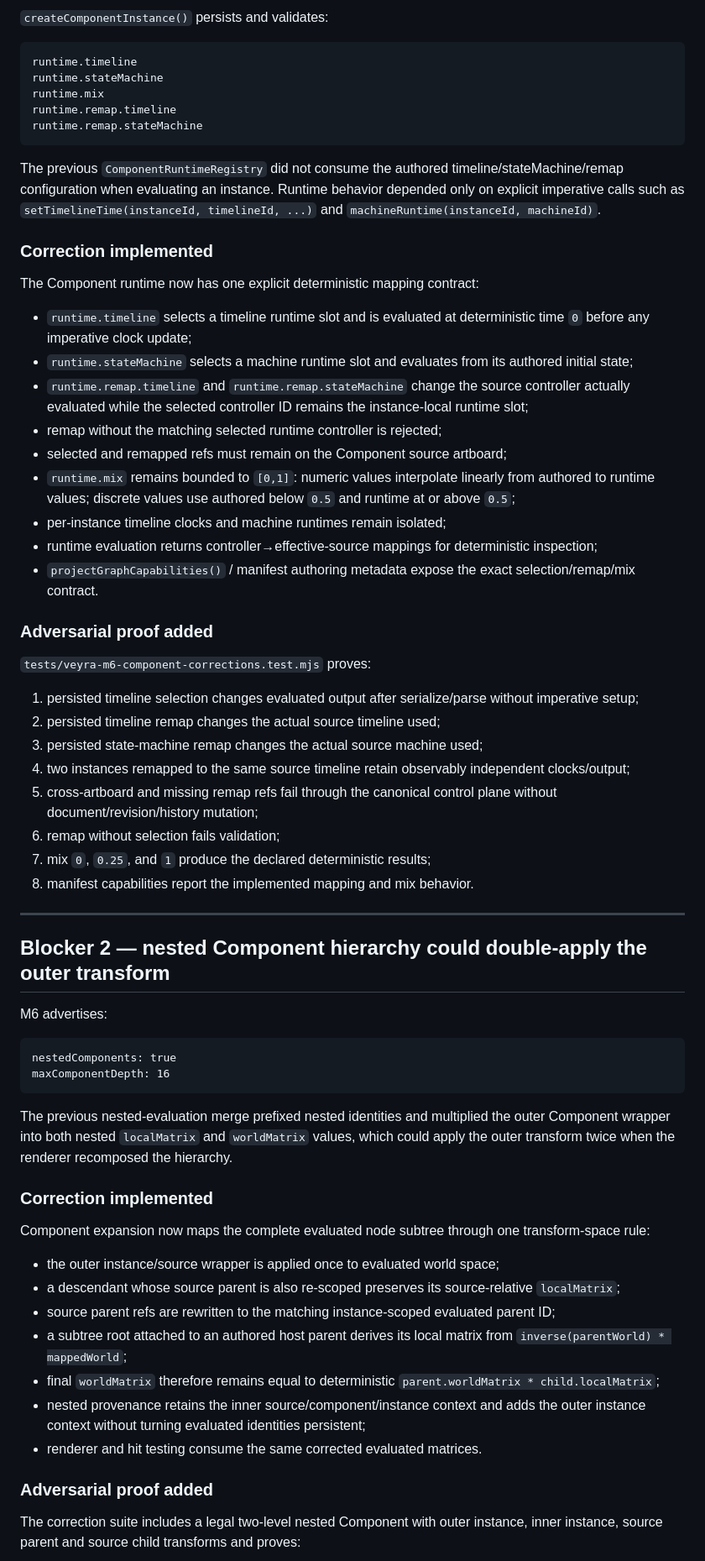
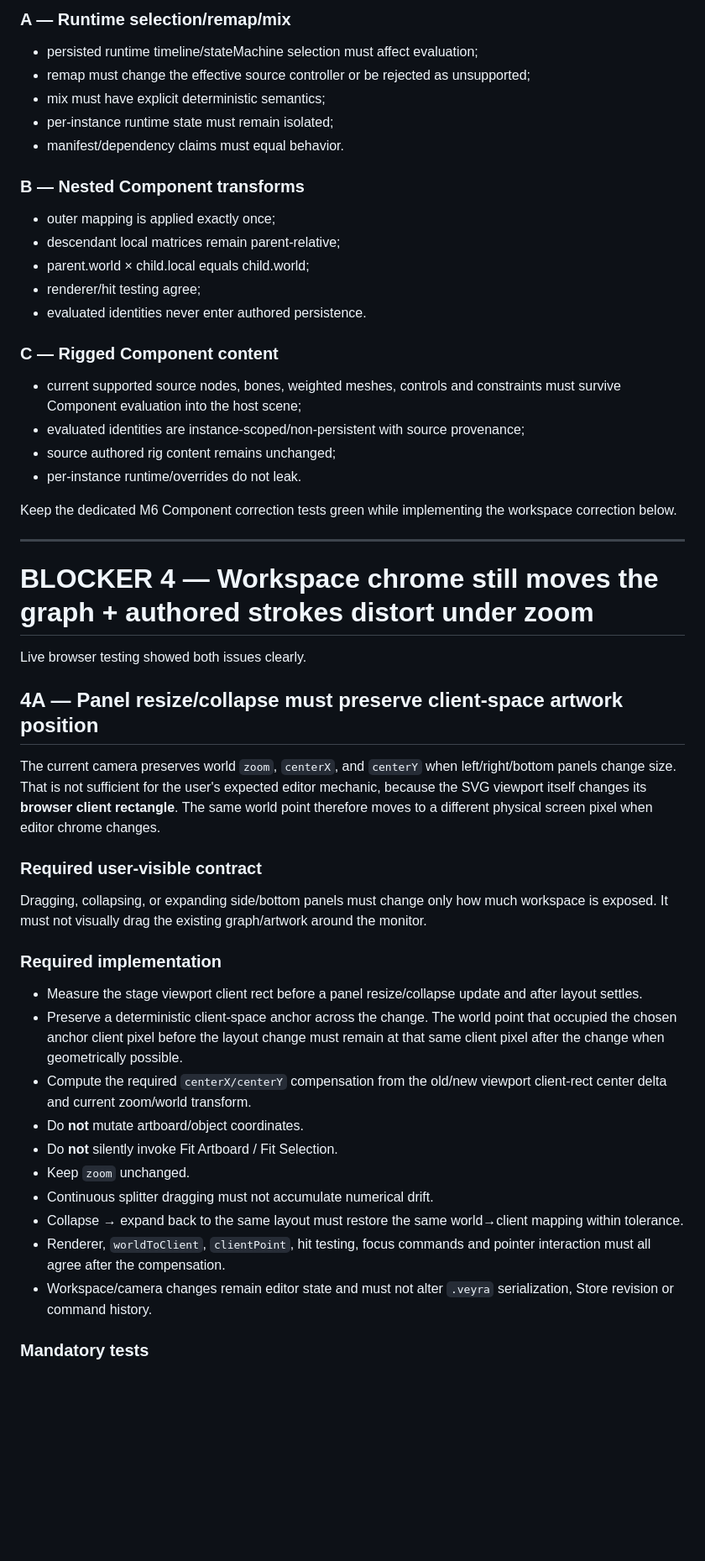
Before and after one commit to Logan17de/Rive_Rider, a Markdown page: milestone.md, the part around one of its changes. Shown at 84% size. Rendered like a GitHub page; blank space fills up the shorter version.

````diff
--- a/milestone.md
+++ b/milestone.md
@@ -59,69 +54,52 @@ Independent verification then identified the three Component-runtime/evaluation
 
-`createComponentInstance()` persists and validates:
+### A — Runtime selection/remap/mix
+- persisted runtime timeline/stateMachine selection must affect evaluation;
+- remap must change the effective source controller or be rejected as unsupported;
+- mix must have explicit deterministic semantics;
+- per-instance runtime state must remain isolated;
+- manifest/dependency claims must equal behavior.
 
-```text
-runtime.timeline
-runtime.stateMachine
-runtime.mix
-runtime.remap.timeline
-runtime.remap.stateMachine
-```
+### B — Nested Component transforms
+- outer mapping is applied exactly once;
+- descendant local matrices remain parent-relative;
+- parent.world × child.local equals child.world;
+- renderer/hit testing agree;
+- evaluated identities never enter authored persistence.
 
-The previous `ComponentRuntimeRegistry` did not consume the authored timeline/stateMachine/remap configuration when evaluating an instance. Runtime behavior depended only on explicit imperative calls such as `setTimelineTime(instanceId, timelineId, ...)` and `machineRuntime(instanceId, machineId)`.
+### C — Rigged Component content
+- current supported source nodes, bones, weighted meshes, controls and constraints must survive Component evaluation into the host scene;
+- evaluated identities are instance-scoped/non-persistent with source provenance;
+- source authored rig content remains unchanged;
+- per-instance runtime/overrides do not leak.
 
-### Correction implemented
-
-The Component runtime now has one explicit deterministic mapping contract:
-
-- `runtime.timeline` selects a timeline runtime slot and is evaluated at deterministic time `0` before any imperative clock update;
-- `runtime.stateMachine` selects a machine runtime slot and evaluates from its authored initial state;
-- `runtime.remap.timeline` and `runtime.remap.stateMachine` change the source controller actually evaluated while the selected controller ID remains the instance-local runtime slot;
-- remap without the matching selected runtime controller is rejected;
-- selected and remapped refs must remain on the Component source artboard;
-- `runtime.mix` remains bounded to `[0,1]`: numeric values interpolate linearly from authored to runtime values; discrete values use authored below `0.5` and runtime at or above `0.5`;
-- per-instance timeline clocks and machine runtimes remain isolated;
-- runtime evaluation returns controller→effective-source mappings for deterministic inspection;
-- `projectGraphCapabilities()` / manifest authoring metadata expose the exact selection/remap/mix contract.
-
-### Adversarial proof added
-
-`tests/veyra-m6-component-corrections.test.mjs` proves:
-
-1. persisted timeline selection changes evaluated output after serialize/parse without imperative setup;
-2. persisted timeline remap changes the actual source timeline used;
-3. persisted state-machine remap changes the actual source machine used;
-4. two instances remapped to the same source timeline retain observably independent clocks/output;
-5. cross-artboard and missing remap refs fail through the canonical control plane without document/revision/history mutation;
-6. remap without selection fails validation;
-7. mix `0`, `0.25`, and `1` produce the declared deterministic results;
-8. manifest capabilities report the implemented mapping and mix behavior.
+Keep the dedicated M6 Component correction tests green while implementing the workspace correction below.
 
 ---
 
-## Blocker 2 — nested Component hierarchy could double-apply the outer transform
+# BLOCKER 4 — Workspace chrome still moves the graph + authored strokes distort under zoom
 
-M6 advertises:
+Live browser testing showed both issues clearly.
 
-```text
-nestedComponents: true
-maxComponentDepth: 16
-```
+## 4A — Panel resize/collapse must preserve client-space artwork position
 
-The previous nested-evaluation merge prefixed nested identities and multiplied the outer Component wrapper into both nested `localMatrix` and `worldMatrix` values, which could apply the outer transform twice when the renderer recomposed the hierarchy.
+The current camera preserves world `zoom`, `centerX`, and `centerY` when left/right/bottom panels change size. That is not sufficient for the user's expected editor mechanic, because the SVG viewport itself changes its **browser client rectangle**. The same world point therefore moves to a different physical screen pixel when editor chrome changes.
 
-### Correction implemented
+### Required user-visible contract
 
-Component expansion now maps the complete evaluated node subtree through one transform-space rule:
+Dragging, collapsing, or expanding side/bottom panels must change only how much workspace is exposed. It must not visually drag the existing graph/artwork around the monitor.
 
-- the outer instance/source wrapper is applied once to evaluated world space;
-- a descendant whose source parent is also re-scoped preserves its source-relative `localMatrix`;
-- source parent refs are rewritten to the matching instance-scoped evaluated parent ID;
-- a subtree root attached to an authored host parent derives its local matrix from `inverse(parentWorld) * mappedWorld`;
-- final `worldMatrix` therefore remains equal to deterministic `parent.worldMatrix * child.localMatrix`;
-- nested provenance retains the inner source/component/instance context and adds the outer instance context without turning evaluated identities persistent;
-- renderer and hit testing consume the same corrected evaluated matrices.
+### Required implementation
 
-### Adversarial proof added
+- Measure the stage viewport client rect before a panel resize/collapse update and after layout settles.
+- Preserve a deterministic client-space anchor across the change. The world point that occupied the chosen anchor client pixel before the layout change must remain at that same client pixel after the change when geometrically possible.
+- Compute the required `centerX/centerY` compensation from the old/new viewport client-rect center delta and current zoom/world transform.
+- Do **not** mutate artboard/object coordinates.
+- Do **not** silently invoke Fit Artboard / Fit Selection.
+- Keep `zoom` unchanged.
+- Continuous splitter dragging must not accumulate numerical drift.
+- Collapse → expand back to the same layout must restore the same world→client mapping within tolerance.
+- Renderer, `worldToClient`, `clientPoint`, hit testing, focus commands and pointer interaction must all agree after the compensation.
+- Workspace/camera changes remain editor state and must not alter `.veyra` serialization, Store revision or command history.
 
-The correction suite includes a legal two-level nested Component with outer instance, inner instance, source parent and source child transforms and proves:
+### Mandatory tests
 
````
Also changed, not shown: other parts of milestone.md (+91 -89 lines).
